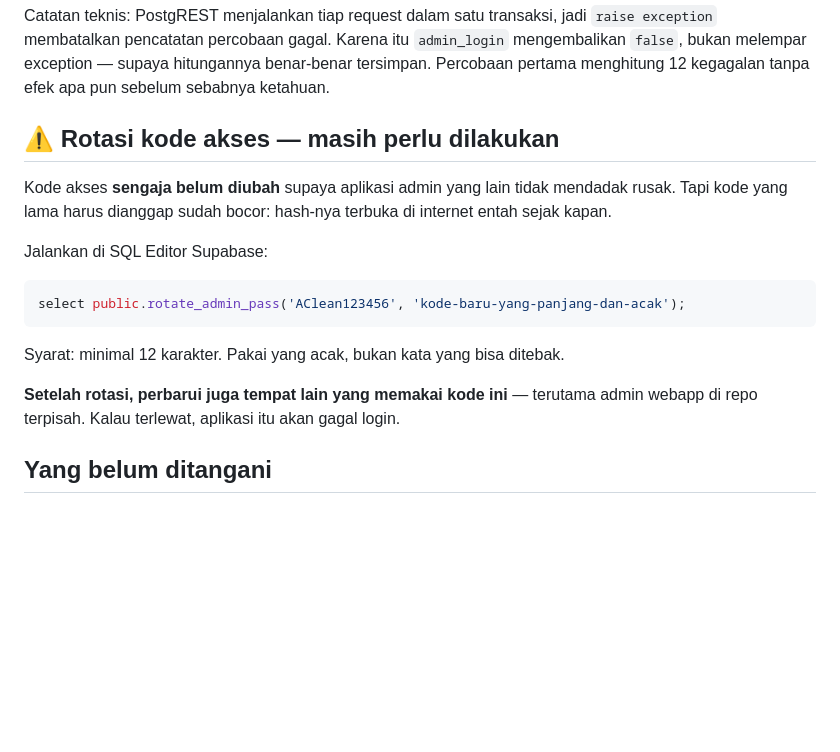
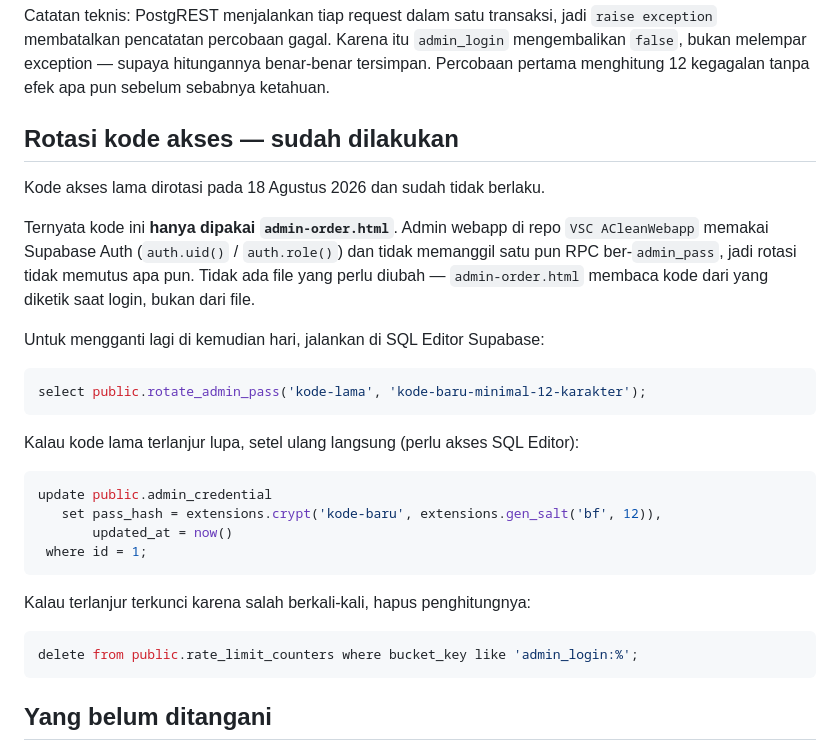
Before and after one commit to developeraclean-code/aclean-website, a Markdown page: data/README.md, the part around the change. GitHub-like rendering; blank space fills up the shorter version.

Commit message:
docs: kode akses admin sudah dirotasi, catat cara ganti & buka kunci
Kode akses ternyata hanya dipakai admin-order.html. Admin webapp di repo
terpisah memakai Supabase Auth dan tidak menyentuh RPC ber-admin_pass,
jadi rotasi tidak memutus apa pun.

Co-Authored-By: Claude Opus 5 <noreply@anthropic.com>

````diff
--- a/data/README.md
+++ b/data/README.md
@@ -197,22 +197,36 @@ Catatan teknis: PostgREST menjalankan tiap request dalam satu transaksi, jadi
 hitungannya benar-benar tersimpan. Percobaan pertama menghitung 12 kegagalan
 tanpa efek apa pun sebelum sebabnya ketahuan.
 
-## ⚠️ Rotasi kode akses — masih perlu dilakukan
+## Rotasi kode akses — sudah dilakukan
 
-Kode akses **sengaja belum diubah** supaya aplikasi admin yang lain tidak
-mendadak rusak. Tapi kode yang lama harus dianggap sudah bocor: hash-nya
-terbuka di internet entah sejak kapan.
+Kode akses lama dirotasi pada 18 Agustus 2026 dan sudah tidak berlaku.
 
-Jalankan di SQL Editor Supabase:
+Ternyata kode ini **hanya dipakai `admin-order.html`**. Admin webapp di repo
+`VSC ACleanWebapp` memakai Supabase Auth (`auth.uid()` / `auth.role()`) dan
+tidak memanggil satu pun RPC ber-`admin_pass`, jadi rotasi tidak memutus apa
+pun. Tidak ada file yang perlu diubah — `admin-order.html` membaca kode dari
+yang diketik saat login, bukan dari file.
+
+Untuk mengganti lagi di kemudian hari, jalankan di SQL Editor Supabase:
 
 ```sql
-select public.rotate_admin_pass('AClean123456', 'kode-baru-yang-panjang-dan-acak');
+select public.rotate_admin_pass('kode-lama', 'kode-baru-minimal-12-karakter');
 ```
 
-Syarat: minimal 12 karakter. Pakai yang acak, bukan kata yang bisa ditebak.
+Kalau kode lama terlanjur lupa, setel ulang langsung (perlu akses SQL Editor):
 
-**Setelah rotasi, perbarui juga tempat lain yang memakai kode ini** — terutama
-admin webapp di repo terpisah. Kalau terlewat, aplikasi itu akan gagal login.
+```sql
+update public.admin_credential
+   set pass_hash = extensions.crypt('kode-baru', extensions.gen_salt('bf', 12)),
+       updated_at = now()
+ where id = 1;
+```
+
+Kalau terlanjur terkunci karena salah berkali-kali, hapus penghitungnya:
+
+```sql
+delete from public.rate_limit_counters where bucket_key like 'admin_login:%';
+```
 
 ## Yang belum ditangani
 
````
